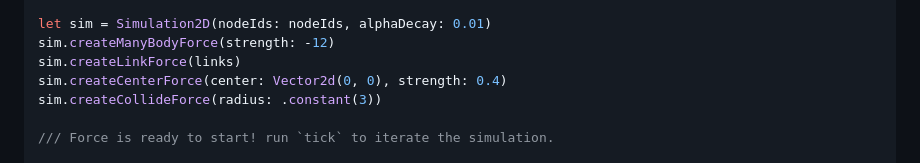
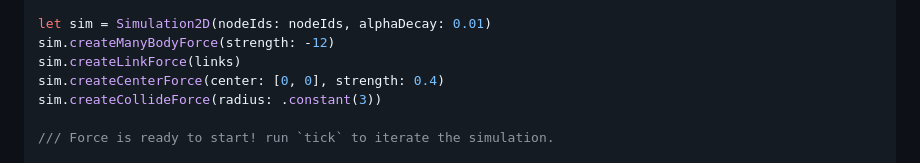
Before and after one commit to SwiftGraphs/Grape, a Markdown page: README.md, the part around the change. Rendered like a GitHub page.

```diff
--- a/README.md
+++ b/README.md
@@ -76,7 +76,7 @@ let links: [(Node.ID, Node.ID)] = ...
 let sim = Simulation2D(nodeIds: nodeIds, alphaDecay: 0.01)
 sim.createManyBodyForce(strength: -12)
 sim.createLinkForce(links)
-sim.createCenterForce(center: Vector2d(0, 0), strength: 0.4)
+sim.createCenterForce(center: [0, 0], strength: 0.4)
 sim.createCollideForce(radius: .constant(3))
 
 /// Force is ready to start! run `tick` to iterate the simulation.
```
